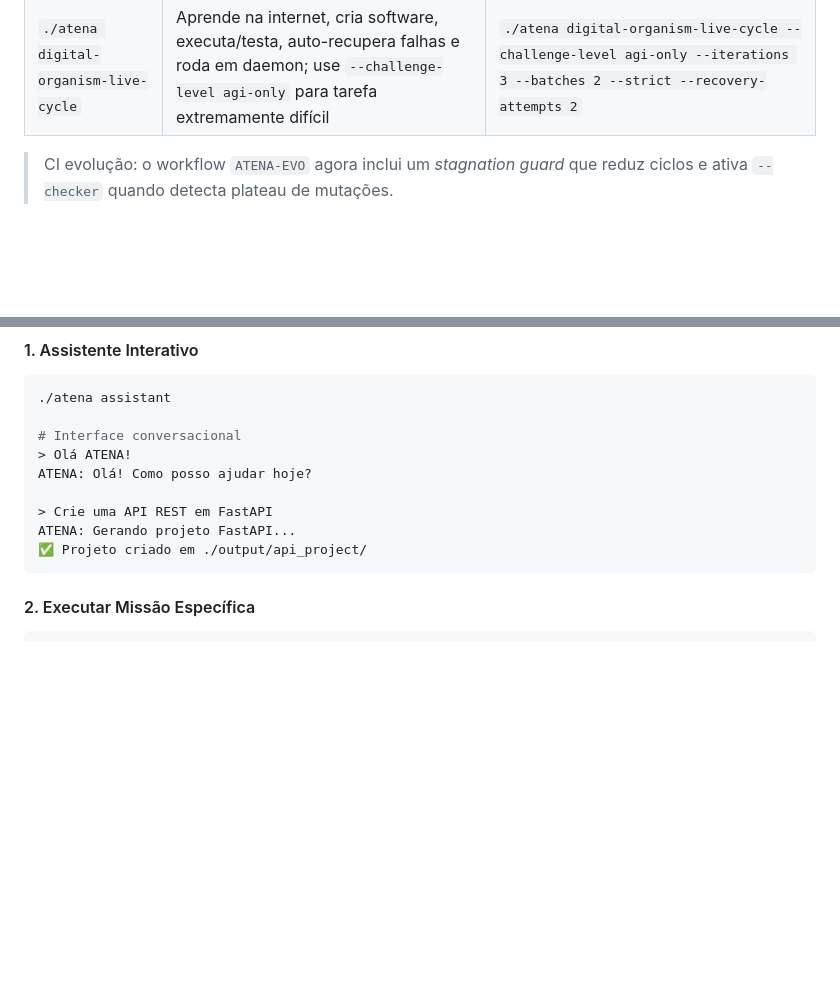
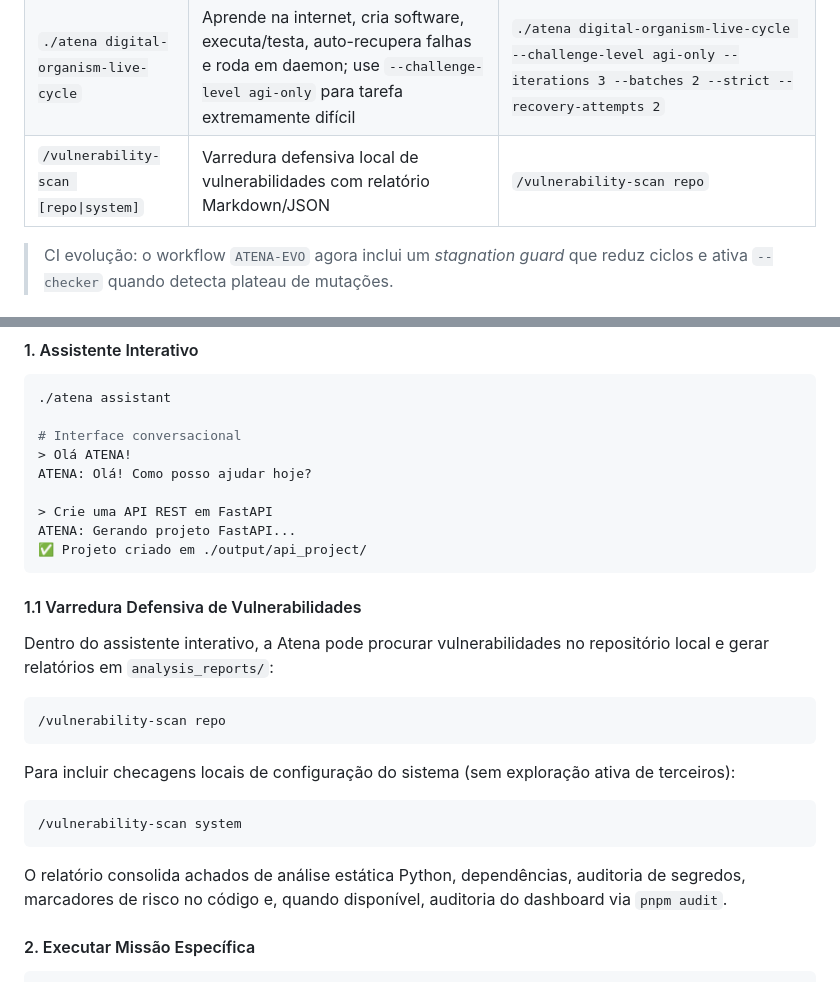
Before and after one commit to danilosullos-lang/Atena-IA, a Markdown page: README.md, 2 parts joined by grey strips. Drawn GitHub-style; blank space fills up the shorter version.

Commit message:
Auto-commit Atena

````diff
--- a/README.md
+++ b/README.md
@@ -249,6 +249,7 @@ pip install -r requirements.txt
 | `./atena agi-external-validation` | Validação AGI externa independente | `./atena agi-external-validation` |
 | `./atena digital-organism-audit` | Auditoria automática de maturidade como organismo digital | `./atena digital-organism-audit` |
 | `./atena digital-organism-live-cycle` | Aprende na internet, cria software, executa/testa, auto-recupera falhas e roda em daemon; use `--challenge-level agi-only` para tarefa extremamente difícil | `./atena digital-organism-live-cycle --challenge-level agi-only --iterations 3 --batches 2 --strict --recovery-attempts 2` |
+| `/vulnerability-scan [repo\|system]` | Varredura defensiva local de vulnerabilidades com relatório Markdown/JSON | `/vulnerability-scan repo` |
 
 > CI evolução: o workflow `ATENA-EVO` agora inclui um *stagnation guard* que reduz ciclos e ativa `--checker` quando detecta plateau de mutações.
 
@@ -277,6 +278,22 @@ ATENA: Olá! Como posso ajudar hoje?
 ATENA: Gerando projeto FastAPI...
 ✅ Projeto criado em ./output/api_project/
 ```
+
+#### 1.1 Varredura Defensiva de Vulnerabilidades
+
+Dentro do assistente interativo, a Atena pode procurar vulnerabilidades no repositório local e gerar relatórios em `analysis_reports/`:
+
+```text
+/vulnerability-scan repo
+```
+
+Para incluir checagens locais de configuração do sistema (sem exploração ativa de terceiros):
+
+```text
+/vulnerability-scan system
+```
+
+O relatório consolida achados de análise estática Python, dependências, auditoria de segredos, marcadores de risco no código e, quando disponível, auditoria do dashboard via `pnpm audit`.
 
 #### 2. Executar Missão Específica
 
````
